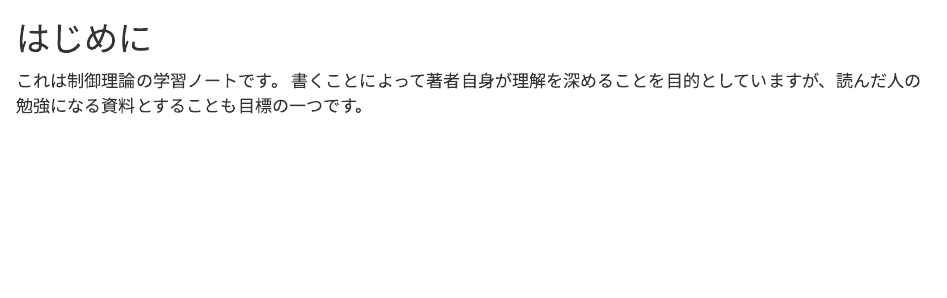
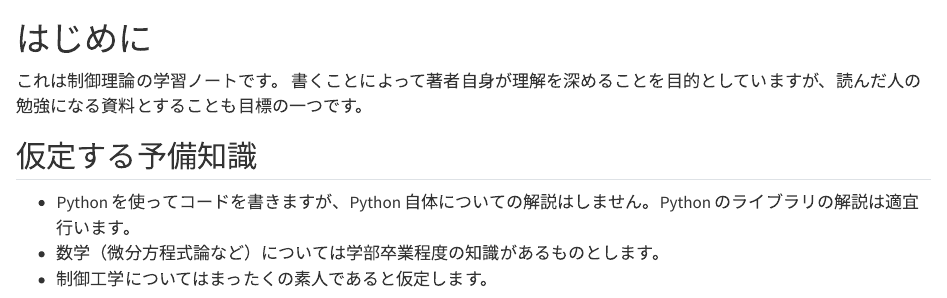
Before and after one commit to Seasawher/quarto-control, a Quarto document (index.qmd): the page in a window 1100 px wide, from its top. Rendered offline with R 4.5, knitr and Pandoc in place of Quarto, with nearby package versions.

Commit message:
予備知識について書いておく

```diff
--- a/index.qmd
+++ b/index.qmd
@@ -2,3 +2,9 @@
 
 これは制御理論の学習ノートです。
 書くことによって著者自身が理解を深めることを目的としていますが、読んだ人の勉強になる資料とすることも目標の一つです。
+
+## 仮定する予備知識
+
+* Python を使ってコードを書きますが、Python 自体についての解説はしません。Python のライブラリの解説は適宜行います。
+* 数学（微分方程式論など）については学部卒業程度の知識があるものとします。
+* 制御工学についてはまったくの素人であると仮定します。
```
